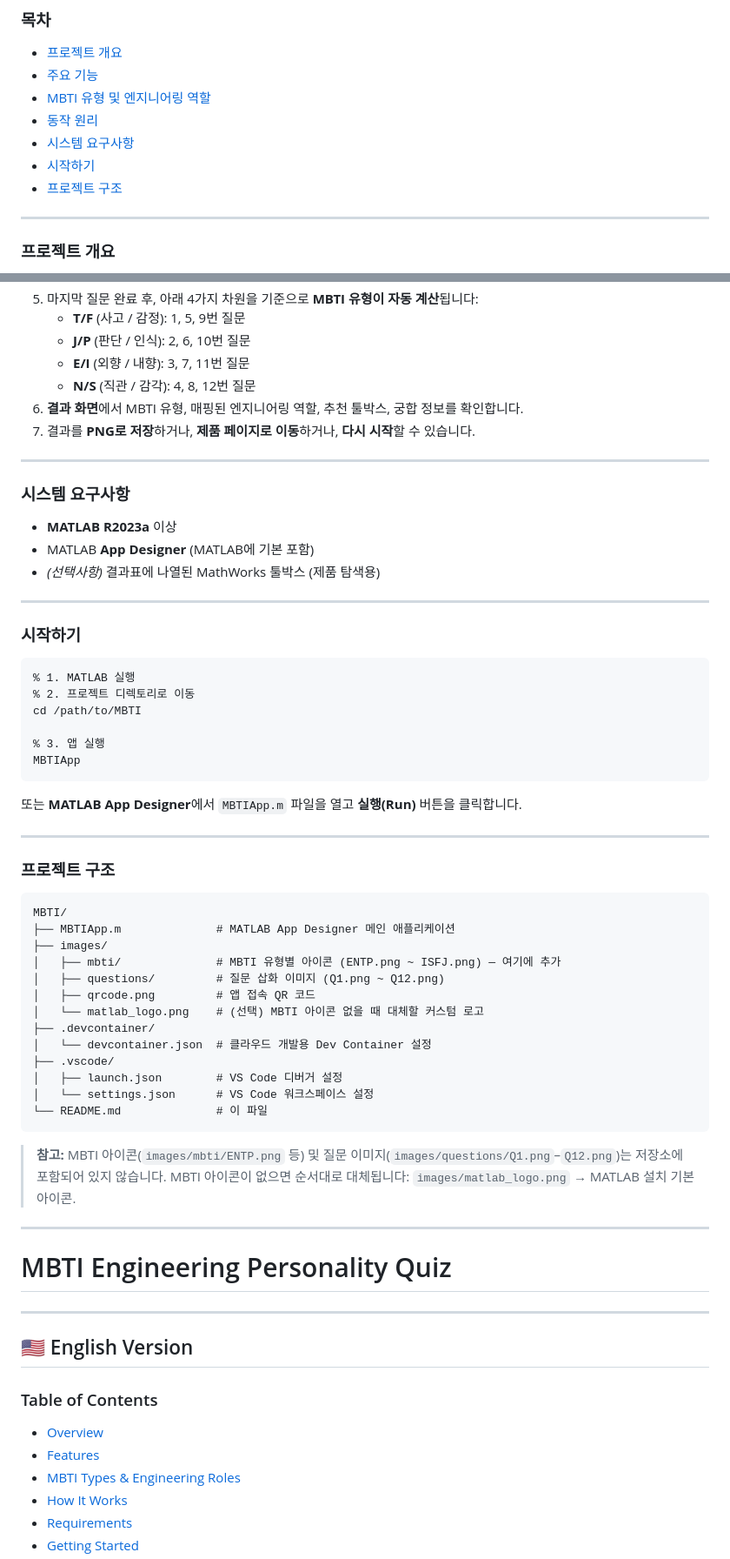
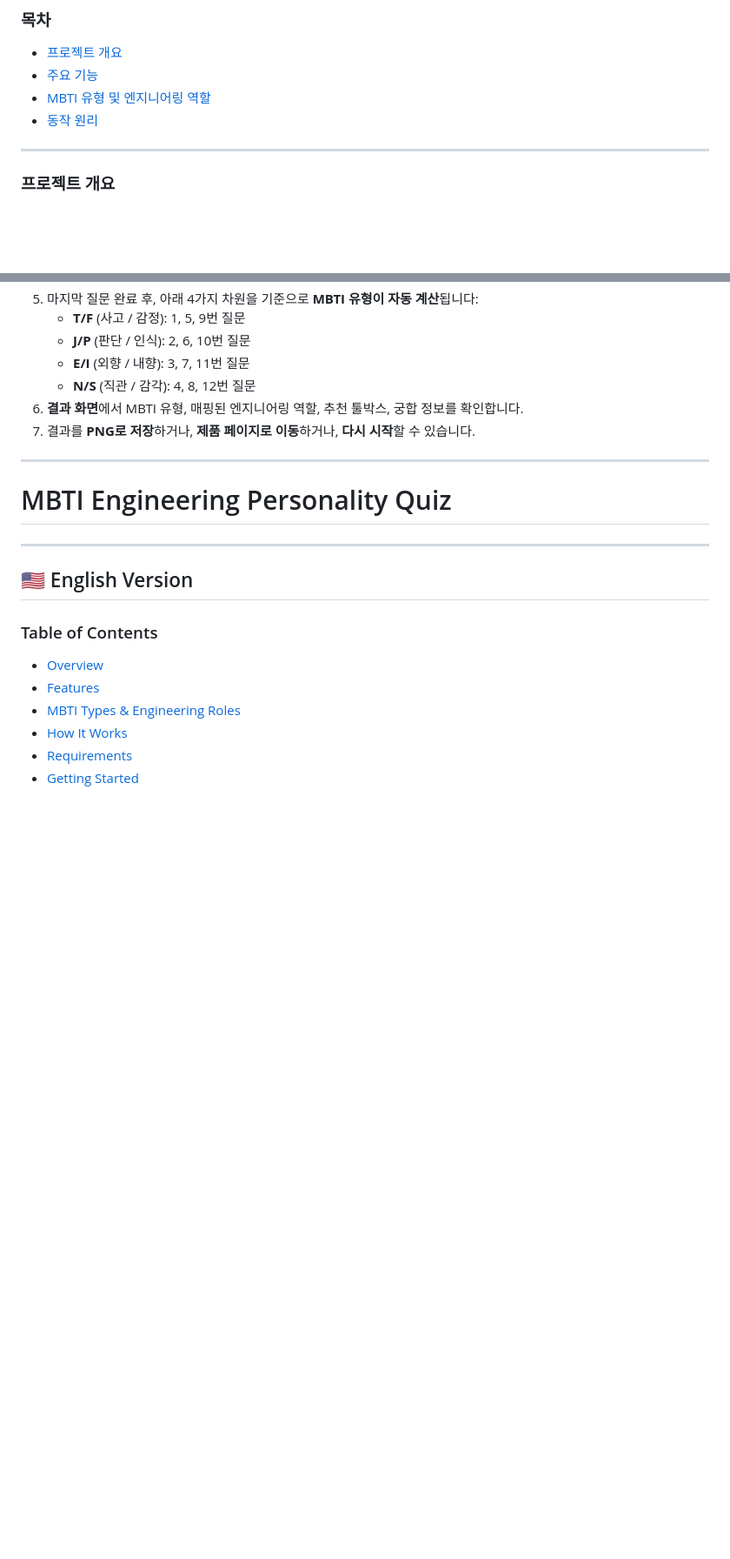
Before and after one commit to jongils/MATLAB-BTI, a Markdown page: README.md, 2 parts joined by grey strips. Shown at 87% size. Rendered like a GitHub page; blank space fills up the shorter version.

````diff
--- a/README.md
+++ b/README.md
@@ -15,9 +15,6 @@
 - [주요 기능](#주요-기능)
 - [MBTI 유형 및 엔지니어링 역할](#mbti-유형-및-엔지니어링-역할)
 - [동작 원리](#동작-원리)
-- [시스템 요구사항](#시스템-요구사항)
-- [시작하기](#시작하기)
-- [프로젝트 구조](#프로젝트-구조)
 
 ---
 
@@ -76,52 +73,6 @@
    - **N/S** (직관 / 감각): 4, 8, 12번 질문
 6. **결과 화면**에서 MBTI 유형, 매핑된 엔지니어링 역할, 추천 툴박스, 궁합 정보를 확인합니다.
 7. 결과를 **PNG로 저장**하거나, **제품 페이지로 이동**하거나, **다시 시작**할 수 있습니다.
-
----
-
-### 시스템 요구사항
-
-- **MATLAB R2023a** 이상
-- MATLAB **App Designer** (MATLAB에 기본 포함)
-- *(선택사항)* 결과표에 나열된 MathWorks 툴박스 (제품 탐색용)
-
----
-
-### 시작하기
-
-```matlab
-% 1. MATLAB 실행
-% 2. 프로젝트 디렉토리로 이동
-cd /path/to/MBTI
-
-% 3. 앱 실행
-MBTIApp
-```
-
-또는 **MATLAB App Designer**에서 `MBTIApp.m` 파일을 열고 **실행(Run)** 버튼을 클릭합니다.
-
----
-
-### 프로젝트 구조
-
-```
-MBTI/
-├── MBTIApp.m              # MATLAB App Designer 메인 애플리케이션
-├── images/
-│   ├── mbti/              # MBTI 유형별 아이콘 (ENTP.png ~ ISFJ.png) — 여기에 추가
-│   ├── questions/         # 질문 삽화 이미지 (Q1.png ~ Q12.png)
-│   ├── qrcode.png         # 앱 접속 QR 코드
-│   └── matlab_logo.png    # (선택) MBTI 아이콘 없을 때 대체할 커스텀 로고
-├── .devcontainer/
-│   └── devcontainer.json  # 클라우드 개발용 Dev Container 설정
-├── .vscode/
-│   ├── launch.json        # VS Code 디버거 설정
-│   └── settings.json      # VS Code 워크스페이스 설정
-└── README.md              # 이 파일
-```
-
-> **참고:** MBTI 아이콘(`images/mbti/ENTP.png` 등) 및 질문 이미지(`images/questions/Q1.png`–`Q12.png`)는 저장소에 포함되어 있지 않습니다. MBTI 아이콘이 없으면 순서대로 대체됩니다: `images/matlab_logo.png` → MATLAB 설치 기본 아이콘.
-
 ---
 # MBTI Engineering Personality Quiz
 ---
````
